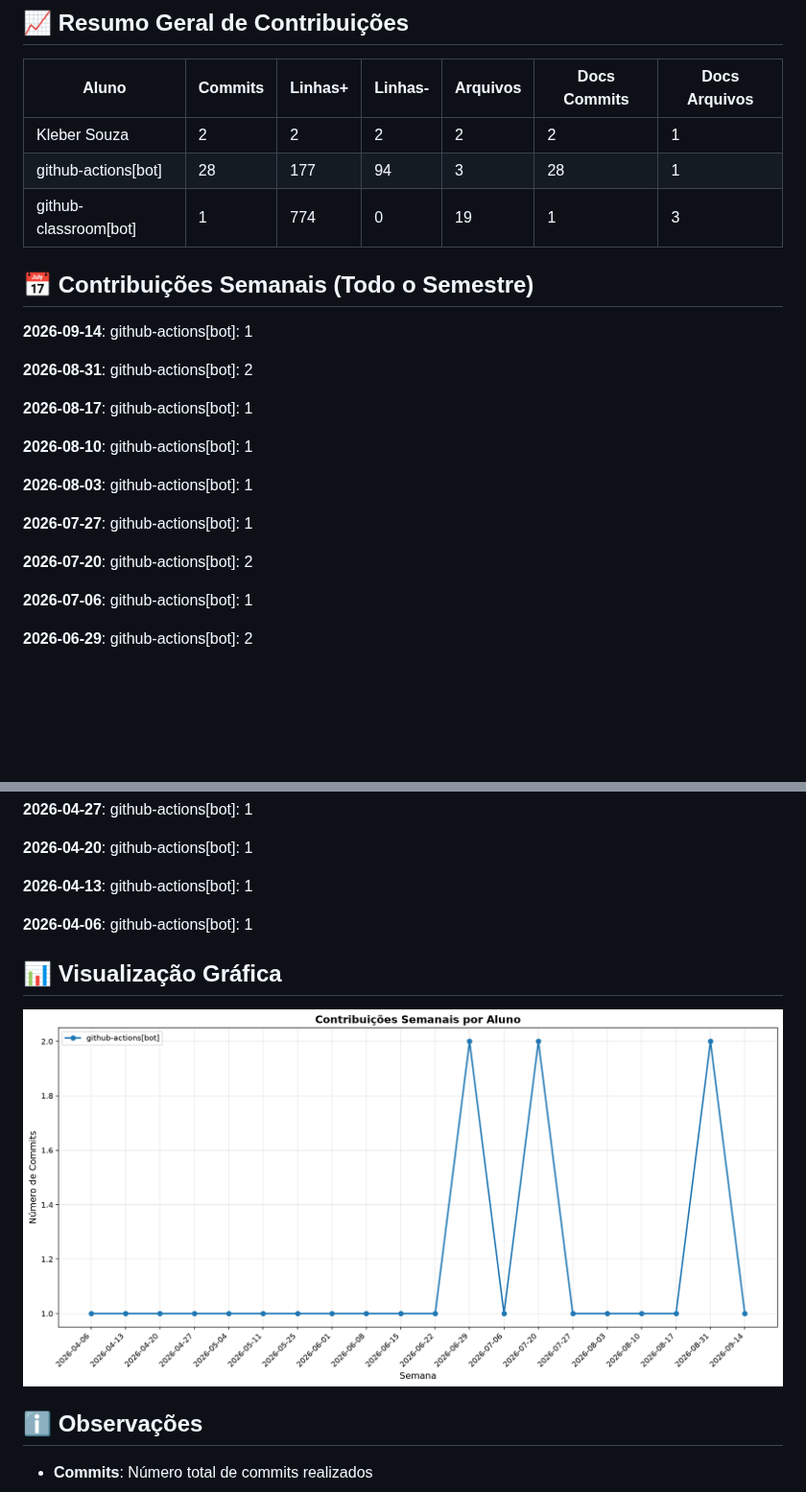
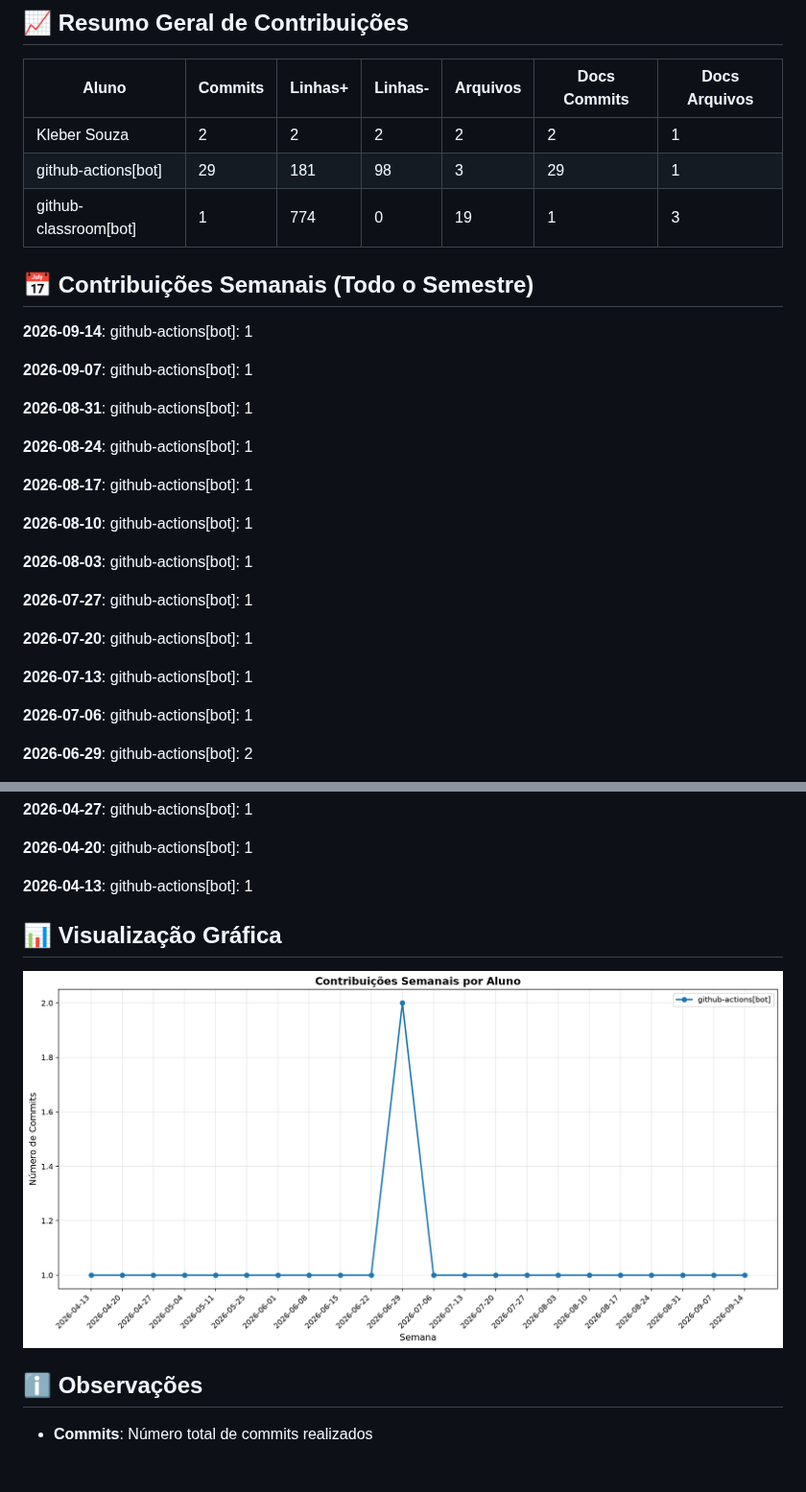
Before and after one commit to ProfKleberSouza/teste-trascker-2-teste, a Markdown page: documentos/CONTRIBUTION_REPORT.md, 2 parts joined by grey strips. Shown at 96% size. GitHub-like rendering; pictures changed too: documentos/img/contribution-weekly.png; blank space fills up the shorter version.

Commit message:
📊 Atualizar relatório de contribuições [skip ci]

```diff
--- a/documentos/CONTRIBUTION_REPORT.md
+++ b/documentos/CONTRIBUTION_REPORT.md
@@ -9,7 +9,7 @@
 | Aluno                 |   Commits |   Linhas+ |   Linhas- |   Arquivos |   Docs Commits |   Docs Arquivos |
 |-----------------------|-----------|-----------|-----------|------------|----------------|-----------------|
 | Kleber Souza          |         2 |         2 |         2 |          2 |              2 |               1 |
-| github-actions[bot]   |        28 |       177 |        94 |          3 |             28 |               1 |
+| github-actions[bot]   |        29 |       181 |        98 |          3 |             29 |               1 |
 | github-classroom[bot] |         1 |       774 |         0 |         19 |              1 |               3 |
 
 
@@ -17,7 +17,11 @@
 
 **2026-09-14**: github-actions[bot]: 1
 
-**2026-08-31**: github-actions[bot]: 2
+**2026-09-07**: github-actions[bot]: 1
+
+**2026-08-31**: github-actions[bot]: 1
+
+**2026-08-24**: github-actions[bot]: 1
 
 **2026-08-17**: github-actions[bot]: 1
 
@@ -27,7 +31,9 @@
 
 **2026-07-27**: github-actions[bot]: 1
 
-**2026-07-20**: github-actions[bot]: 2
+**2026-07-20**: github-actions[bot]: 1
+
+**2026-07-13**: github-actions[bot]: 1
 
 **2026-07-06**: github-actions[bot]: 1
 
@@ -52,8 +58,6 @@
 **2026-04-20**: github-actions[bot]: 1
 
 **2026-04-13**: github-actions[bot]: 1
-
-**2026-04-06**: github-actions[bot]: 1
 
 
 
```
Also changed, not shown: other parts of documentos/CONTRIBUTION_REPORT.md (+1 -1 lines), documentos/img/contribution-total.png.
